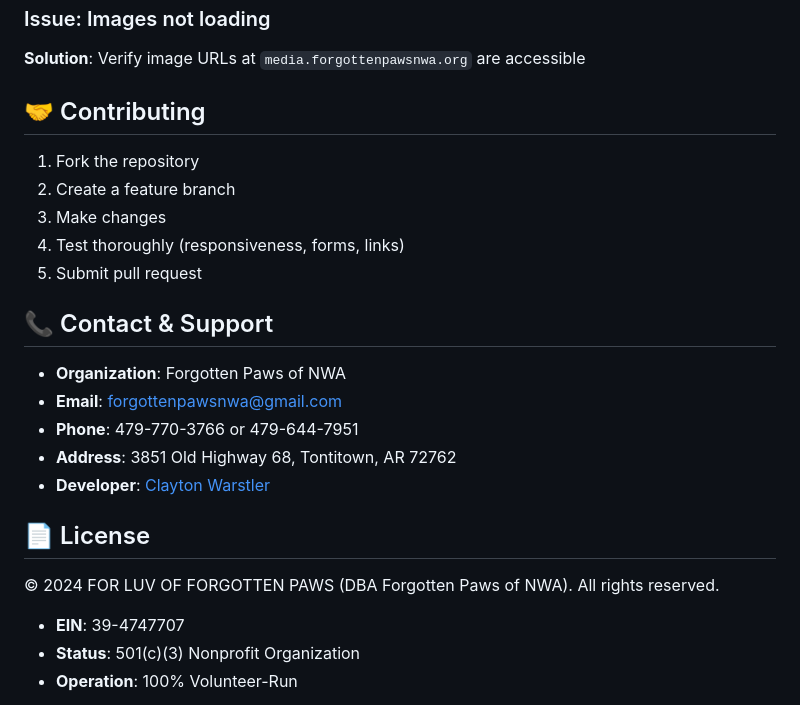
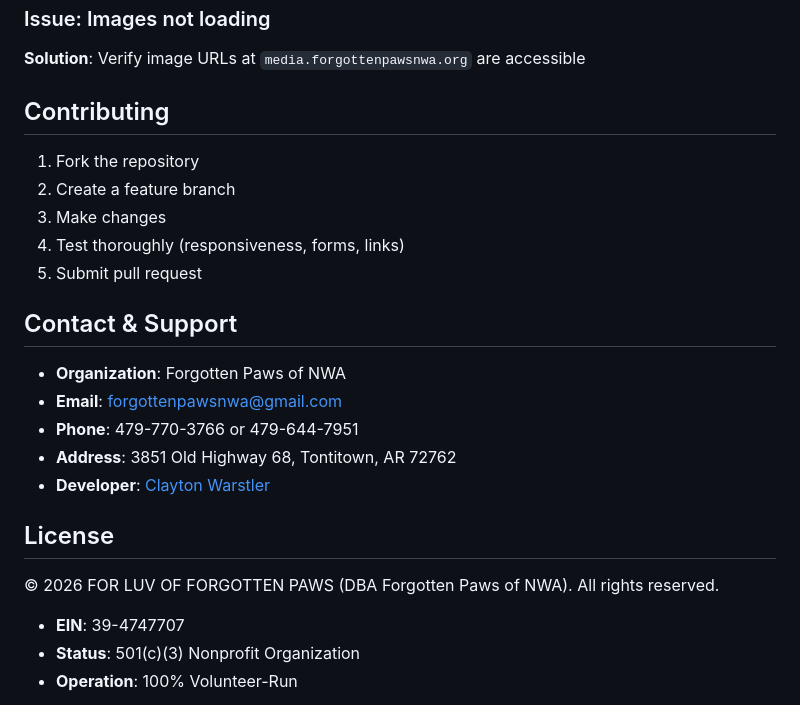
Before and after one commit to ClootBooters24/ForgottenPawsNWA, a Markdown page: README.md, the part around one of its changes. Rendered like a GitHub page.

```diff
--- a/README.md
+++ b/README.md
@@ -190,7 +190,7 @@ All legal documents are dated and include required disclaimers.
 ### Issue: Images not loading
 **Solution**: Verify image URLs at `media.forgottenpawsnwa.org` are accessible
 
-## 🤝 Contributing
+## Contributing
 
 1. Fork the repository
 2. Create a feature branch
@@ -198,7 +198,7 @@ All legal documents are dated and include required disclaimers.
 4. Test thoroughly (responsiveness, forms, links)
 5. Submit pull request
 
-## 📞 Contact & Support
+## Contact & Support
 
 - **Organization**: Forgotten Paws of NWA
 - **Email**: forgottenpawsnwa@gmail.com
@@ -206,9 +206,9 @@ All legal documents are dated and include required disclaimers.
 - **Address**: 3851 Old Highway 68, Tontitown, AR 72762
 - **Developer**: [Clayton Warstler](https://ClootBooters24.github.io)
 
-## 📄 License
+## License
 
-© 2024 FOR LUV OF FORGOTTEN PAWS (DBA Forgotten Paws of NWA). All rights reserved.
+© 2026 FOR LUV OF FORGOTTEN PAWS (DBA Forgotten Paws of NWA). All rights reserved.
 
 - **EIN**: 39-4747707
 - **Status**: 501(c)(3) Nonprofit Organization
```
Also changed, not shown: other parts of README.md (+11 -11 lines).
